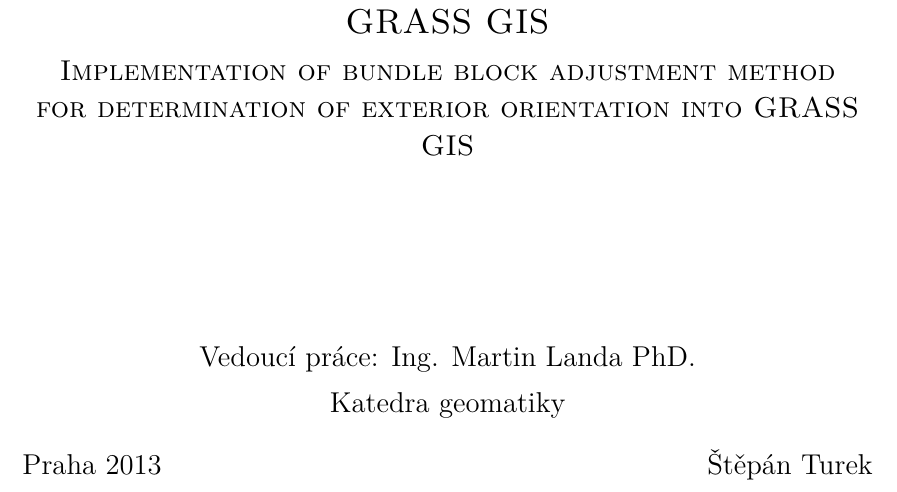
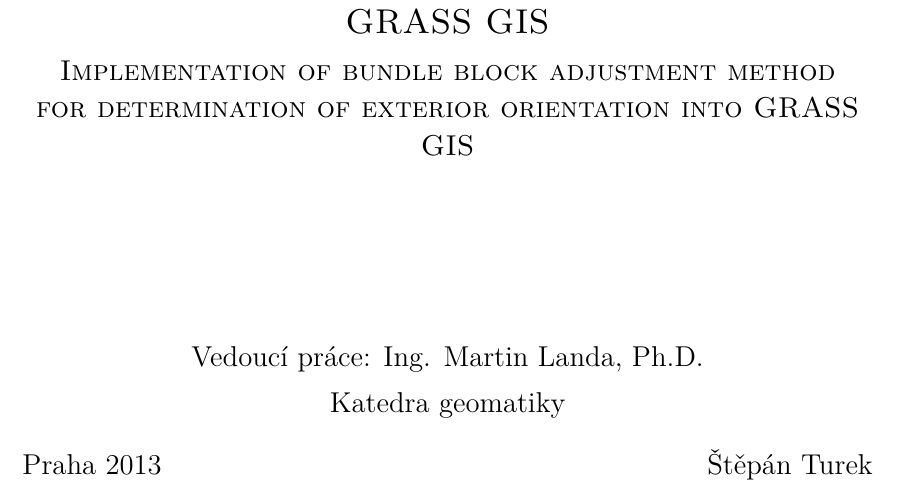
Before and after one commit to ctu-geoforall-lab-projects/dp-turek-2014, a LaTeX paper (text/DP.tex, which reads text/titulbp.tex): part of page 2 of 80, cut so that both start at the same text. Compiled offline with pdfLaTeX.

Commit message:
fix typo

```diff
--- a/text/titulbp.tex
+++ b/text/titulbp.tex
@@ -11,7 +11,7 @@
 \newcommand{\napisFS}{Fakulta stavební}
 \newcommand{\napisObor}{Obor geoinformatika}
 \newcommand{\napisKatedra}{Katedra geomatiky}
-\newcommand{\napisVedouci}{Ing. Martin Landa PhD.}
+\newcommand{\napisVedouci}{Ing. Martin Landa, Ph.D.}
 \newcommand{\napisAutor}{Štěpán Turek}
 \newcommand{\napisDatum}{Praha 2013}
 \newcommand{\napisNazevI}{Implementace metody svazkového vyrovnání bloku}
```
